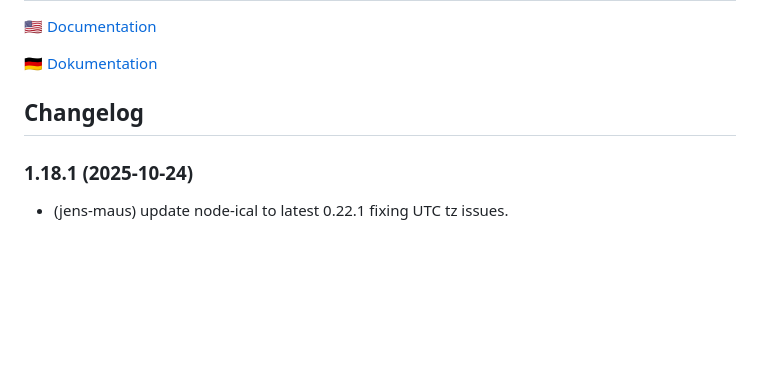
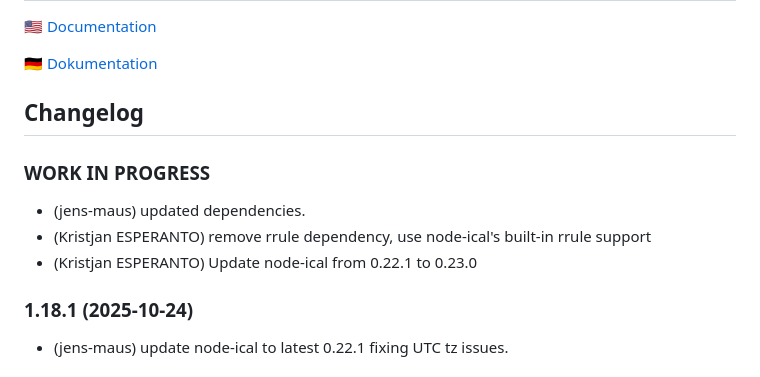
Before and after one commit to iobroker-community-adapters/ioBroker.ical, a Markdown page: README.md, the part around the change. GitHub-like rendering; blank space fills up the shorter version.

Commit message:
add changelog entries

```diff
--- a/README.md
+++ b/README.md
@@ -31,6 +31,11 @@ Sentry reporting, starting with js-controller 3.0, means that this adapter can u
 	Placeholder for the next version (at the beginning of the line):
 	### **WORK IN PROGRESS**
 -->
+### **WORK IN PROGRESS**
+* (jens-maus) updated dependencies.
+* (Kristjan ESPERANTO) remove rrule dependency, use node-ical's built-in rrule support
+* (Kristjan ESPERANTO) Update node-ical from 0.22.1 to 0.23.0
+
 ### 1.18.1 (2025-10-24)
 * (jens-maus) update node-ical to latest 0.22.1 fixing UTC tz issues.
 
```
